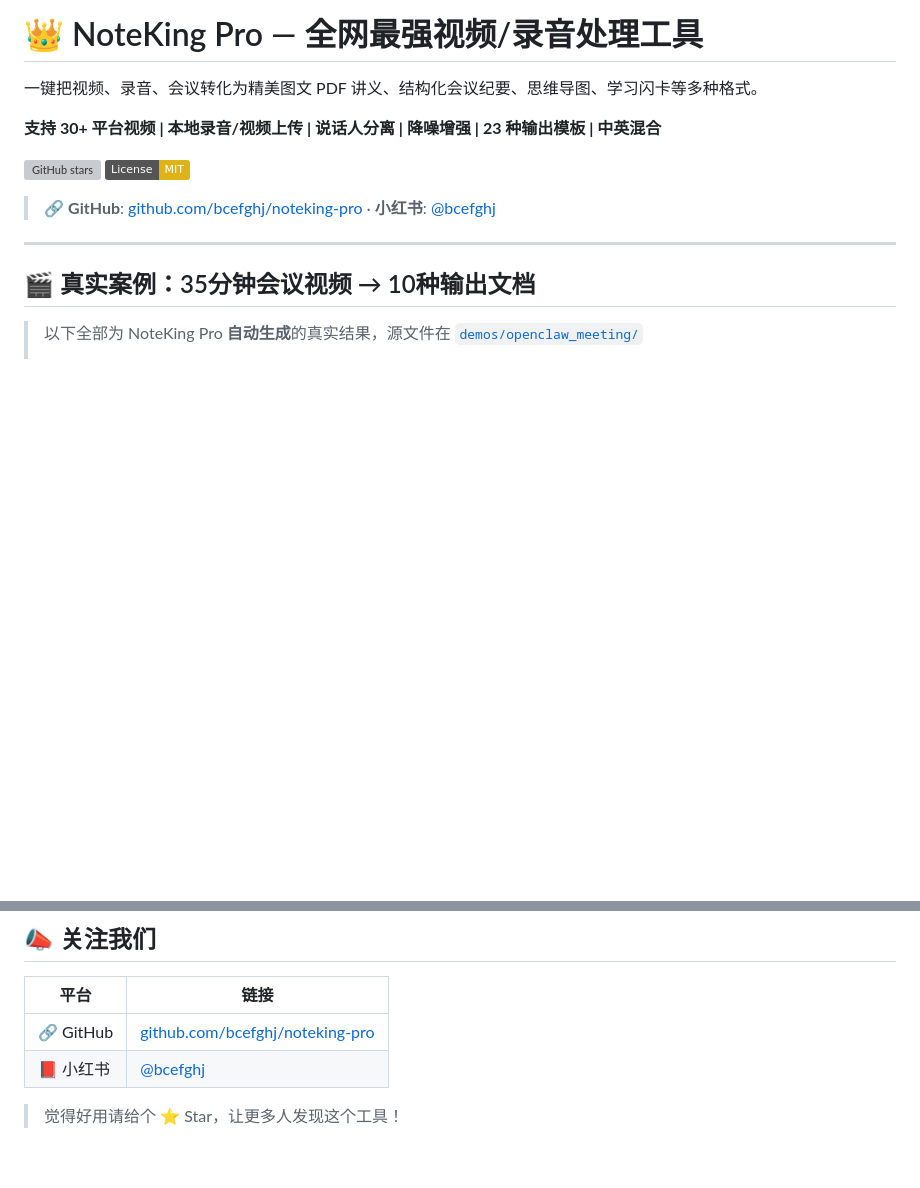
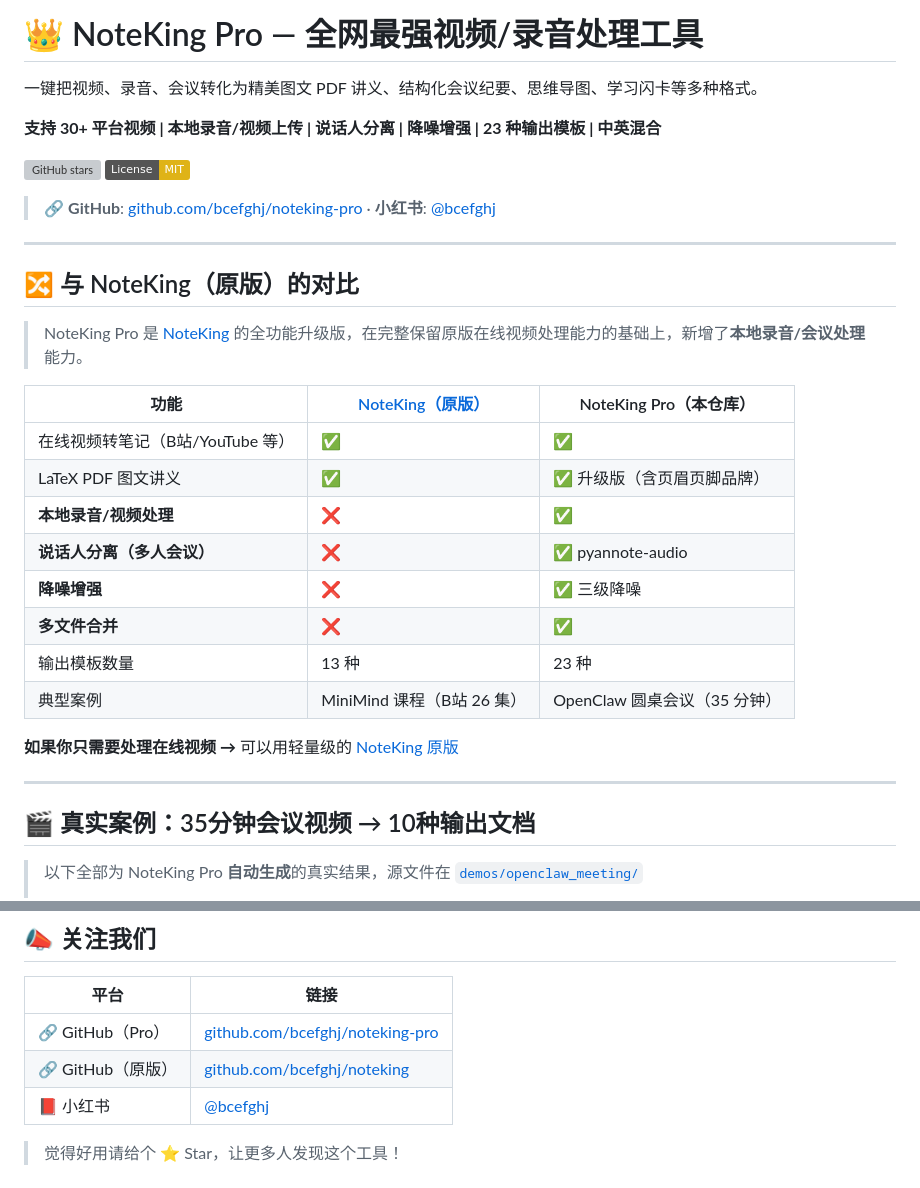
Before and after one commit to innocenceman/noteking-pro, a Markdown page: README.md, 2 parts joined by grey strips. Rendered like a GitHub page; badges without logos; blank space fills up the shorter version; grey boxes are pictures that could not be loaded.

Commit message:
docs: add comparison table with NoteKing original and cross-links

```diff
--- a/README.md
+++ b/README.md
@@ -8,6 +8,25 @@
 [![License: MIT](https://img.shields.io/badge/License-MIT-yellow.svg)](https://opensource.org/licenses/MIT)
 
 > 🔗 **GitHub**: [github.com/bcefghj/noteking-pro](https://github.com/bcefghj/noteking-pro) · **小红书**: [@bcefghj](https://www.xiaohongshu.com/user/profile/bcefghj)
+
+---
+
+## 🔀 与 NoteKing（原版）的对比
+
+> NoteKing Pro 是 [NoteKing](https://github.com/bcefghj/noteking) 的全功能升级版，在完整保留原版在线视频处理能力的基础上，新增了**本地录音/会议处理**能力。
+
+| 功能 | [NoteKing（原版）](https://github.com/bcefghj/noteking) | NoteKing Pro（本仓库） |
+|------|------|------|
+| 在线视频转笔记（B站/YouTube 等） | ✅ | ✅ |
+| LaTeX PDF 图文讲义 | ✅ | ✅ 升级版（含页眉页脚品牌） |
+| **本地录音/视频处理** | ❌ | ✅ |
+| **说话人分离（多人会议）** | ❌ | ✅ pyannote-audio |
+| **降噪增强** | ❌ | ✅ 三级降噪 |
+| **多文件合并** | ❌ | ✅ |
+| 输出模板数量 | 13 种 | 23 种 |
+| 典型案例 | MiniMind 课程（B站 26 集） | OpenClaw 圆桌会议（35 分钟） |
+
+**如果你只需要处理在线视频 →** 可以用轻量级的 [NoteKing 原版](https://github.com/bcefghj/noteking)
 
 ---
 
@@ -435,7 +454,8 @@ MIT License - 开源免费，随意使用
 
 | 平台 | 链接 |
 |------|------|
-| 🔗 GitHub | [github.com/bcefghj/noteking-pro](https://github.com/bcefghj/noteking-pro) |
+| 🔗 GitHub（Pro） | [github.com/bcefghj/noteking-pro](https://github.com/bcefghj/noteking-pro) |
+| 🔗 GitHub（原版） | [github.com/bcefghj/noteking](https://github.com/bcefghj/noteking) |
 | 📕 小红书 | [@bcefghj](https://www.xiaohongshu.com/user/profile/bcefghj) |
 
 > 觉得好用请给个 ⭐ Star，让更多人发现这个工具！
```
